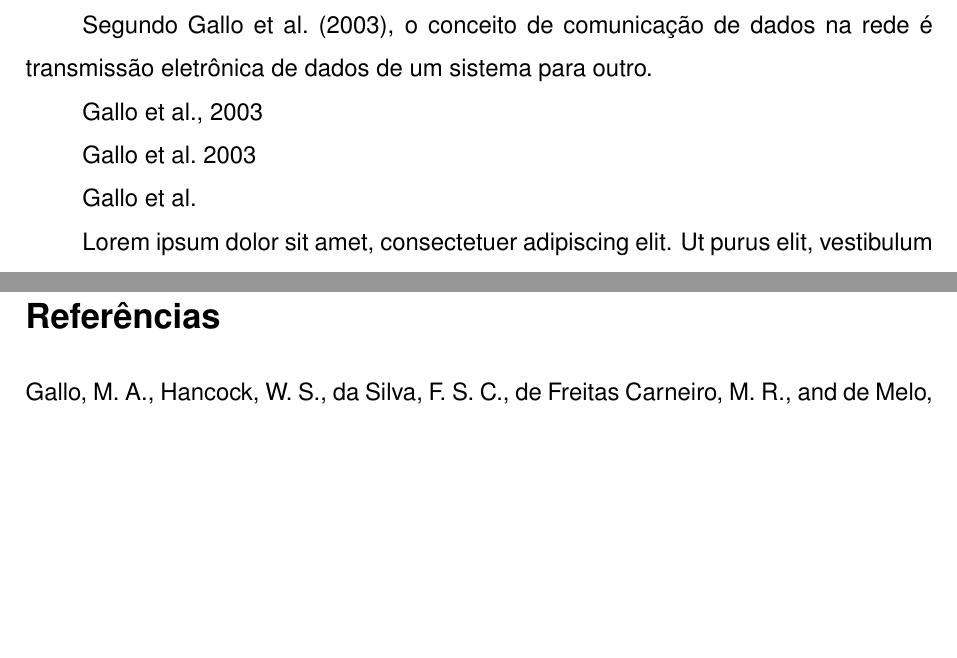
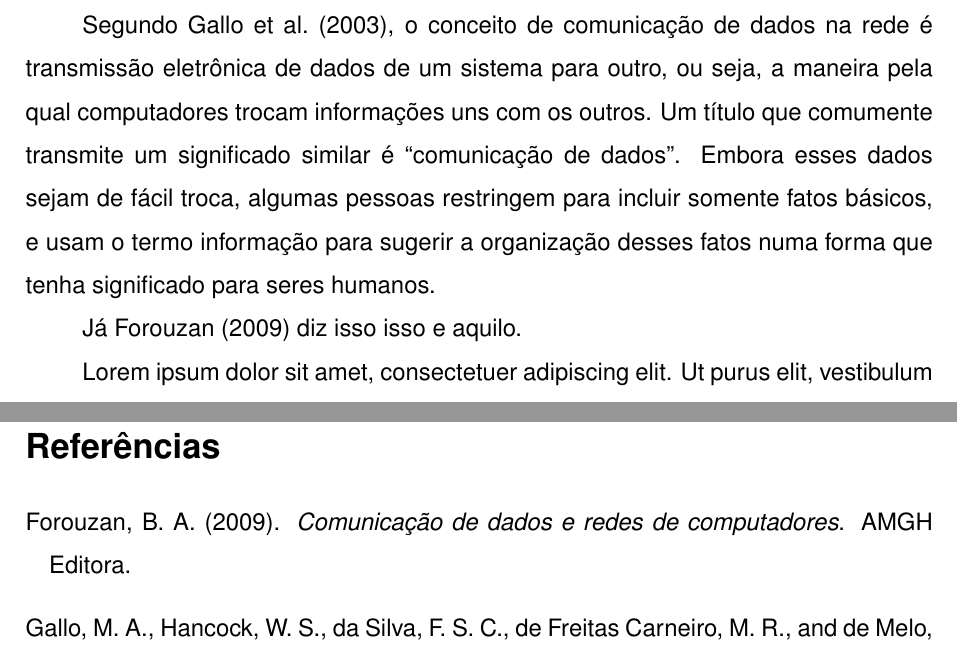
Before and after one commit to jancanti/Relatorio-Ferramentas-de-Rede, a LaTeX document (aps5semestre-cc.tex, which reads fundamentos.tex): two parts of pages 5 and 10 of 10, joined at a grey line, cut so that both start at the same text, the shorter picture padded with empty space. Compiled offline with pdfLaTeX; a missing bibliography style is replaced by a similar one.

Commit message:
inclusao de mais bibliografias

```diff
--- a/fundamentos.tex
+++ b/fundamentos.tex
@@ -1,12 +1,12 @@
 \section{Fundamentos de comunicação de dados em rede}
 Segundo \citet{gallo2003comunicaccao}, o conceito de comunicação de dados na rede é transmissão eletrônica de dados
-de um sistema para outro.
+de um sistema para outro, ou seja, a maneira pela qual computadores trocam informações
+uns com os outros. Um título que comumente transmite um significado similar é
+“comunicação de dados”. Embora esses dados sejam de fácil troca, algumas pessoas restringem
+para incluir somente fatos básicos, e usam o termo informação para sugerir a
+organização desses fatos numa forma que tenha significado para seres humanos.
 
-\citealp{gallo2003comunicaccao}
-
-\citealt{gallo2003comunicaccao}
-
-\citeauthor{gallo2003comunicaccao}
+Já \citet{forouzan2009comunicaccao} diz isso isso e aquilo.
 
 \lipsum[1]
 
```
Also changed, not shown: refs.bib (+11 -4 lines), aps5semestre-cc.bbl, aps5semestre-cc.pdf, aps5semestre-cc.tex (line endings or trailing spaces), 5 other files.
